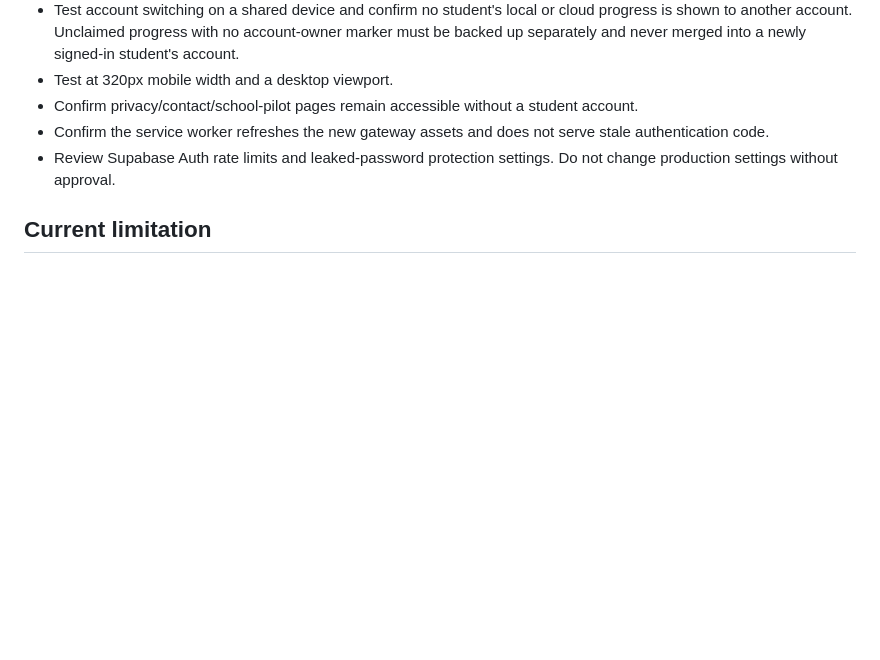
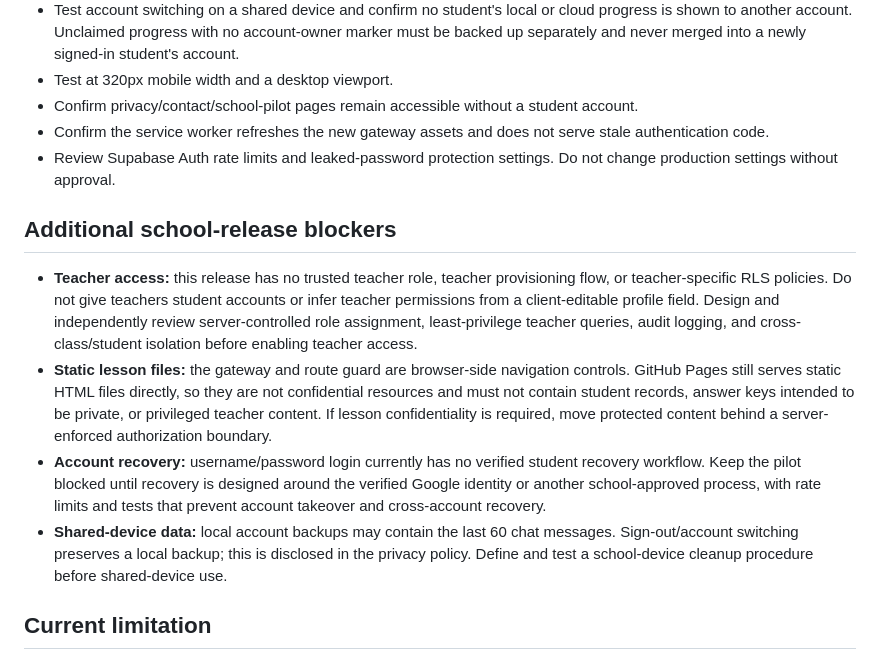
Before and after one commit to mrwael1773/english-hero, a Markdown page: docs/authentication-gateway-deployment.md, the part around the change. Rendered like a GitHub page; blank space fills up the shorter version.

Commit message:
Document school release blockers for roles and recovery

```diff
--- a/docs/authentication-gateway-deployment.md
+++ b/docs/authentication-gateway-deployment.md
@@ -45,6 +45,13 @@ This change is intentionally prepared for review only. Do not deploy it to the s
 - Confirm the service worker refreshes the new gateway assets and does not serve stale authentication code.
 - Review Supabase Auth rate limits and leaked-password protection settings. Do not change production settings without approval.
 
+## Additional school-release blockers
+
+- **Teacher access:** this release has no trusted teacher role, teacher provisioning flow, or teacher-specific RLS policies. Do not give teachers student accounts or infer teacher permissions from a client-editable profile field. Design and independently review server-controlled role assignment, least-privilege teacher queries, audit logging, and cross-class/student isolation before enabling teacher access.
+- **Static lesson files:** the gateway and route guard are browser-side navigation controls. GitHub Pages still serves static HTML files directly, so they are not confidential resources and must not contain student records, answer keys intended to be private, or privileged teacher content. If lesson confidentiality is required, move protected content behind a server-enforced authorization boundary.
+- **Account recovery:** username/password login currently has no verified student recovery workflow. Keep the pilot blocked until recovery is designed around the verified Google identity or another school-approved process, with rate limits and tests that prevent account takeover and cross-account recovery.
+- **Shared-device data:** local account backups may contain the last 60 chat messages. Sign-out/account switching preserves a local backup; this is disclosed in the privacy policy. Define and test a school-device cleanup procedure before shared-device use.
+
 ## Current limitation
 
 GitHub browser tests mock the cloud-auth boundary. They validate gateway navigation and local UI behavior, not real Google OAuth, production database policies, or the deployed Edge Function. A successful CI run is not sufficient evidence of school readiness.
```
